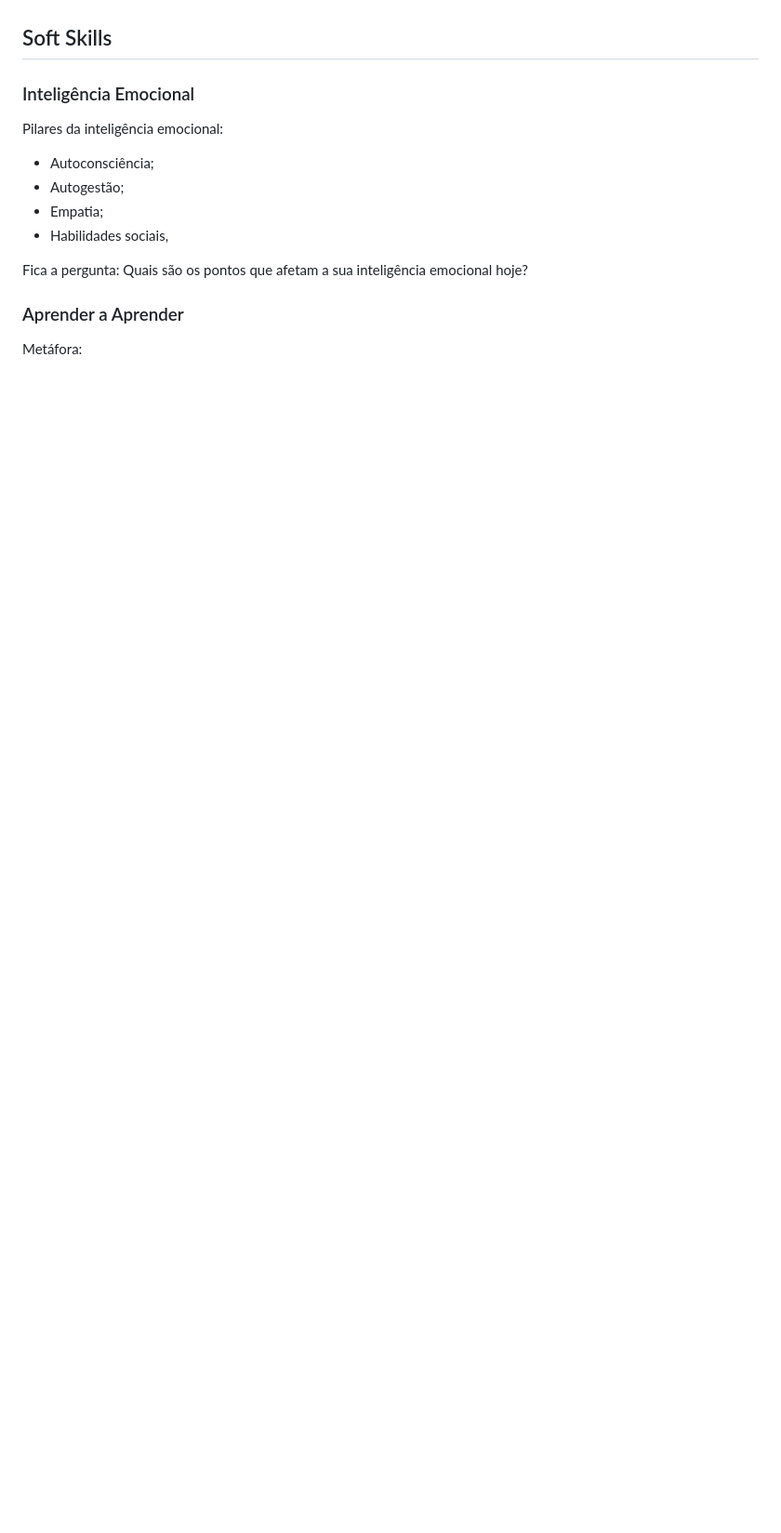
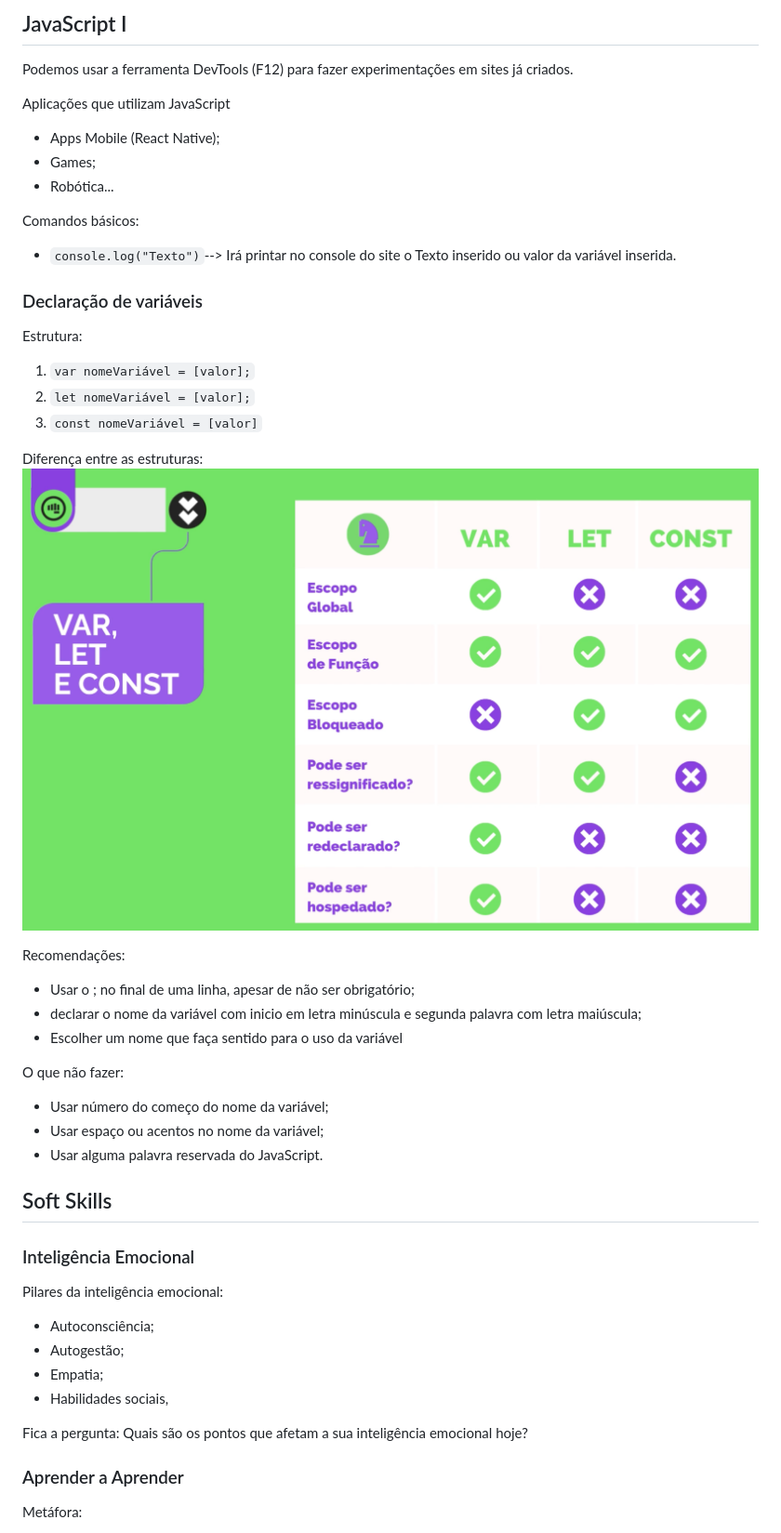
Before and after one commit to LuxksC/HiringCodersTestes, a Markdown page: README.md, the part around one of its changes. Shown at 93% size. GitHub-like rendering; pictures changed too: assets/images/VarLetConst.png (added); blank space fills up the shorter version.

Commit message:
Criada pastas para aulas e Inicio aula JavaScriptI

```diff
--- a/README.md
+++ b/README.md
@@ -154,3 +228,38 @@ Perguntas:
+## JavaScript I
+
+Podemos usar a ferramenta DevTools (F12) para fazer experimentações em sites já criados.
+
+Aplicações que utilizam JavaScript
+- Apps Mobile (React Native);
+- Games;
+- Robótica...
+
+Comandos básicos:
+- `console.log("Texto")`--> Irá printar no console do site o Texto inserido ou valor da variável inserida.
+
+### Declaração de variáveis
+
+Estrutura:
+1. `var nomeVariável = [valor];`
+2. `let nomeVariável = [valor];`
+3. `const nomeVariável = [valor]`
+
+Diferença entre as estruturas:
+<br>
+<img src="assets/images/VarLetConst.png" alt="Tabela de diferenças entre as formas de declarar variáveis no Javascript.">
+<br>
+
+Recomendações:
+- Usar o ; no final de uma linha, apesar de não ser obrigatório;
+- declarar o nome da variável com inicio em letra minúscula e segunda palavra com letra maiúscula;
+- Escolher um nome que faça sentido para o uso da variável
+
+O que não fazer:
+- Usar número do começo do nome da variável;
+- Usar espaço ou acentos no nome da variável;
+- Usar alguma palavra reservada do JavaScript.
+
+
 
 ## Soft Skills
 
```
Also changed, not shown: other parts of README.md (+76 -2 lines), 5 other files.
